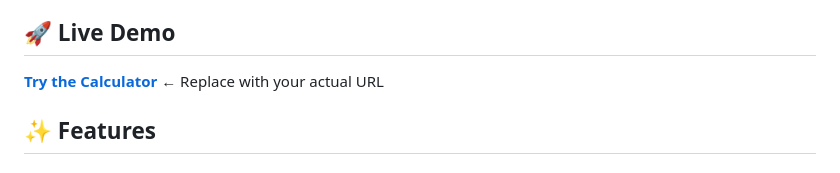
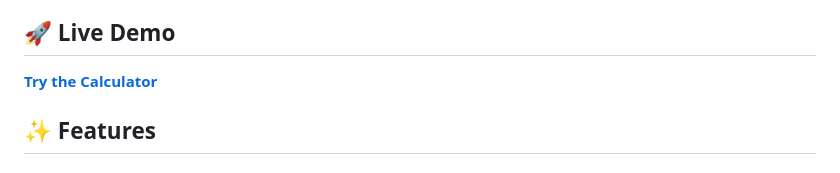
Before and after one commit to desalegnkasayemuluyekasaye-tech/scientific-calculator, a Markdown page: README.md, the part around the change. Rendered like a GitHub page.

```diff
--- a/README.md
+++ b/README.md
@@ -4,7 +4,7 @@ A comprehensive Progressive Web App (PWA) calculator with advanced mathematical
 
 ## 🚀 **Live Demo**
 
-**[Try the Calculator](https://desalegnkasayemuluyekasaye-tech.github.io/scientific-calculator)** ← Replace with your actual URL
+**[Try the Calculator](https://github.com/desalegnkasayemuluyekasaye-tech/scientific-calculator)**
 
 ## ✨ **Features**
 
```
